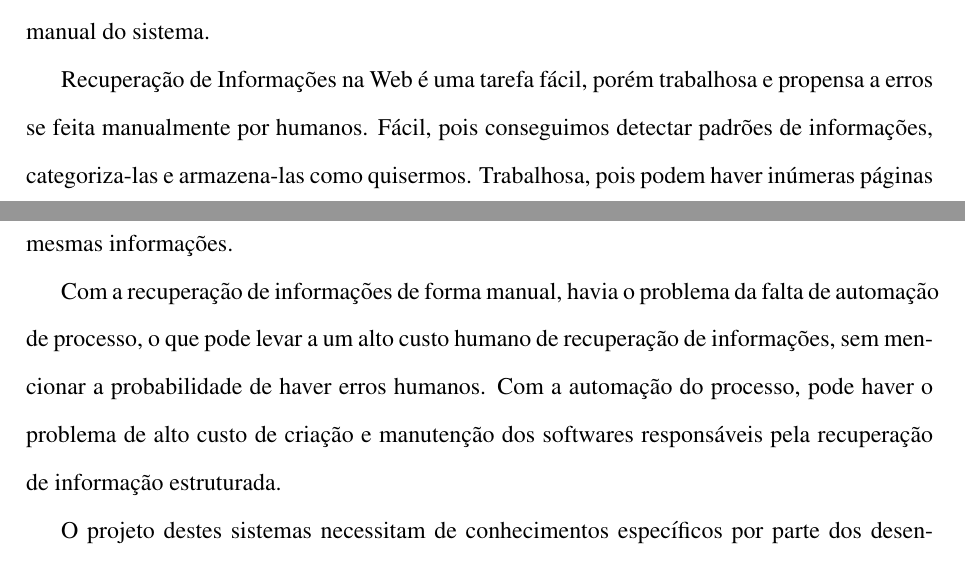
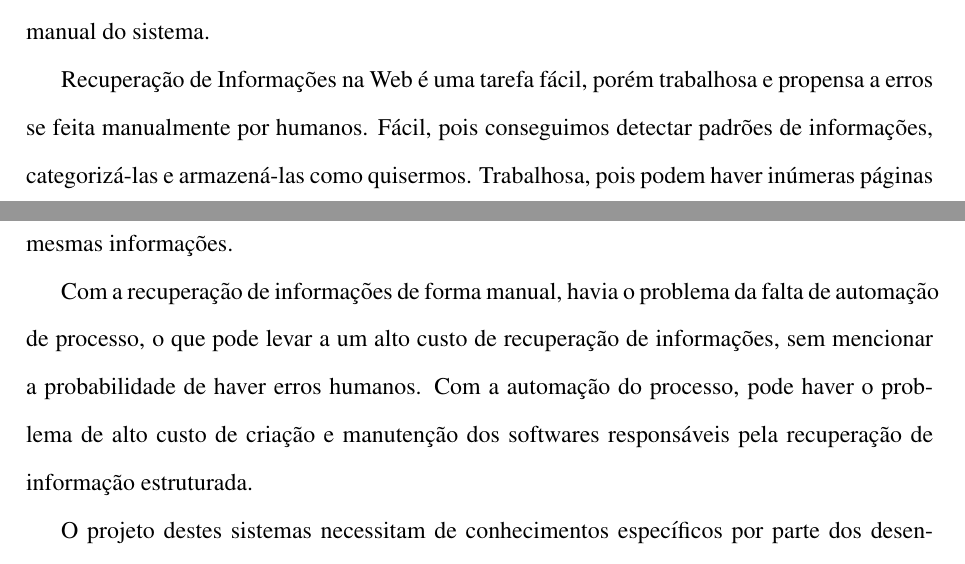
Before and after one commit to herberthamaral/monografia, a LaTeX document (main.tex, which reads introducao.tex): two parts of pages 9 and 10 of 93, joined at a grey line, cut so that both start at the same text. Compiled offline with pdfLaTeX.

Commit message:
Minor. P.S: 100 commits :D

```diff
--- a/introducao.tex
+++ b/introducao.tex
@@ -20,7 +20,7 @@ No entanto, por serem soluções computacionais, demandam que sejam programadas
 
 Na prática, um \emph{web scraper} projetado para um sítio, precisará sofrer modificações de forma que consiga extrair informações caso a estrutura da página em HTML mude, seja por uma mudança na estrutura de páginas do sítio ou pelo uso de um novo sítio que possa prover as mesmas informações.
 
-Com a recuperação de informações de forma manual, havia o problema da falta de automação de processo, o que pode levar a um alto custo humano de recuperação de informações, sem mencionar a probabilidade de haver erros humanos. Com a automação do processo, pode haver o problema de alto custo de criação e manutenção dos softwares responsáveis pela recuperação de informação estruturada.
+Com a recuperação de informações de forma manual, havia o problema da falta de automação de processo, o que pode levar a um alto custo  de recuperação de informações, sem mencionar a probabilidade de haver erros humanos. Com a automação do processo, pode haver o problema de alto custo de criação e manutenção dos softwares responsáveis pela recuperação de informação estruturada.
 
 
 O projeto destes sistemas necessitam de conhecimentos específicos por parte dos desenvolvedores que os criam, o que pode levar a um custo elevado do projeto.
```
Also changed, not shown: introducao.tex (2 more changed lines).
